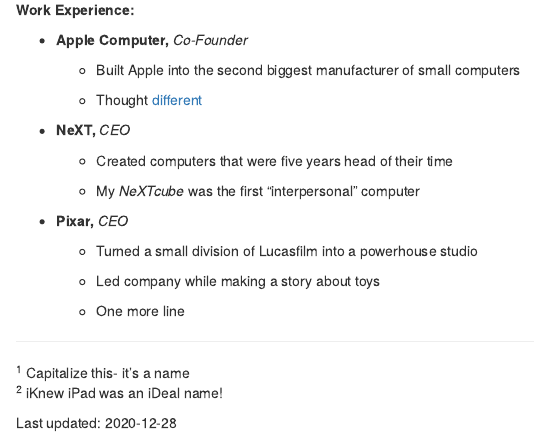
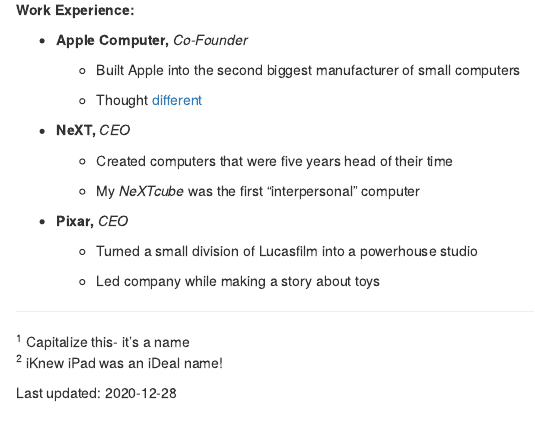
Before and after one commit to enordmoe/M295W21_HW0, an R Markdown document (HW0example.Rmd): the page in a window 1100 px wide, from 840 px down. Rendered offline with R 4.5, knitr and Pandoc, with nearby package versions.

Commit message:
Restored old version using git interactive commands

```diff
--- a/HW0example.Rmd
+++ b/HW0example.Rmd
@@ -72,8 +72,6 @@
 
     - Led company while making a story about toys
 
-    - One more line
-
 
 ---
 
```
